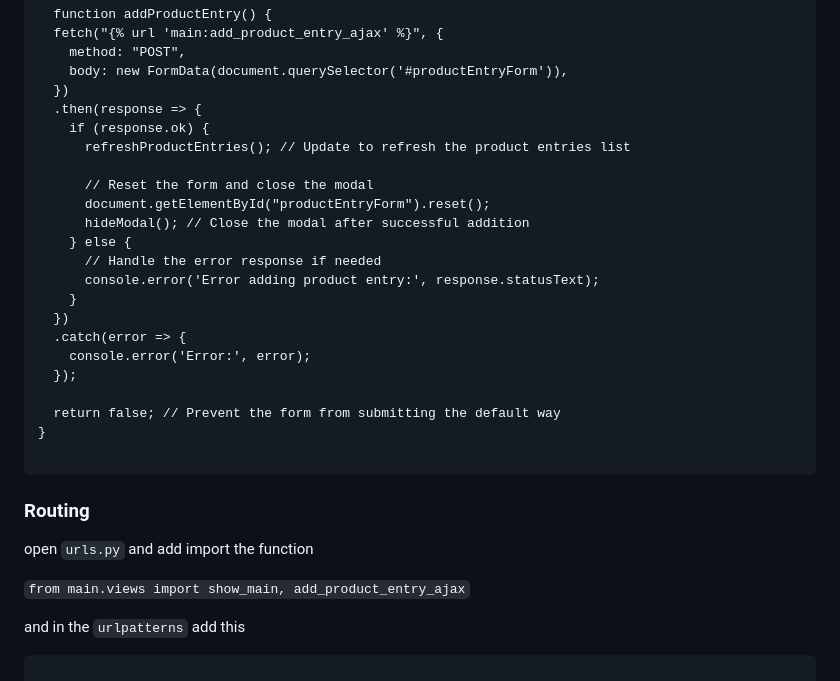
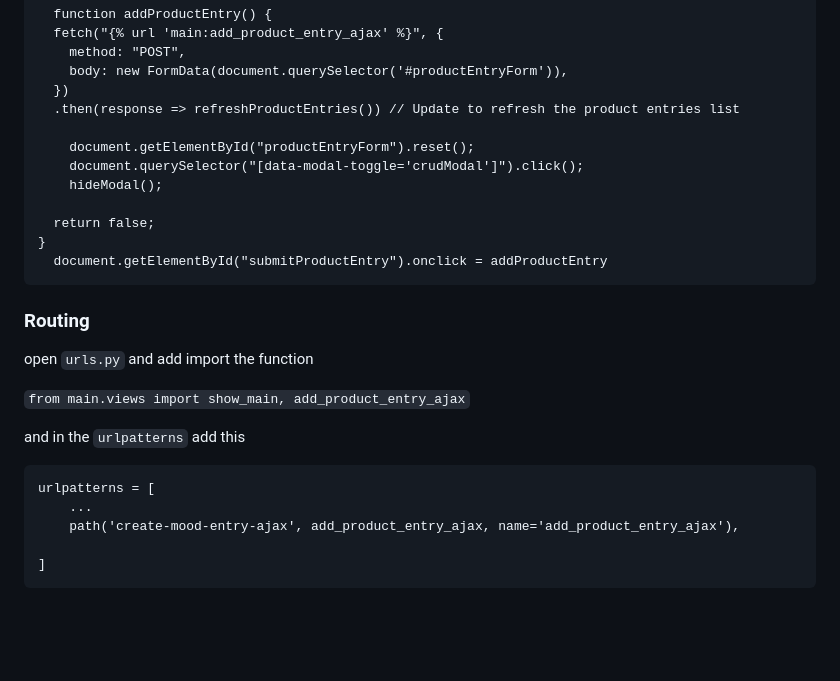
Before and after one commit to izzydharma/bluebird, a Markdown page: README.md, the part around the change. Drawn GitHub-style; blank space fills up the shorter version.

````diff
--- a/README.md
+++ b/README.md
@@ -1631,25 +1631,15 @@ const modal = document.getElementById('crudModal');
     method: "POST",
     body: new FormData(document.querySelector('#productEntryForm')),
   })
-  .then(response => {
-    if (response.ok) {
-      refreshProductEntries(); // Update to refresh the product entries list
-
-      // Reset the form and close the modal
-      document.getElementById("productEntryForm").reset();
-      hideModal(); // Close the modal after successful addition
-    } else {
-      // Handle the error response if needed
-      console.error('Error adding product entry:', response.statusText);
-    }
-  })
-  .catch(error => {
-    console.error('Error:', error);
-  });
-
-  return false; // Prevent the form from submitting the default way
+  .then(response => refreshProductEntries()) // Update to refresh the product entries list
+
+    document.getElementById("productEntryForm").reset();
+    document.querySelector("[data-modal-toggle='crudModal']").click();
+    hideModal();
+
+  return false;
 }
-
+  document.getElementById("submitProductEntry").onclick = addProductEntry
 ```
 ### Routing
 
@@ -1660,3 +1650,9 @@
 and in the ```urlpatterns``` add this
 
 ```
+urlpatterns = [
+    ...
+    path('create-mood-entry-ajax', add_product_entry_ajax, name='add_product_entry_ajax'),
+
+]
+```
````
